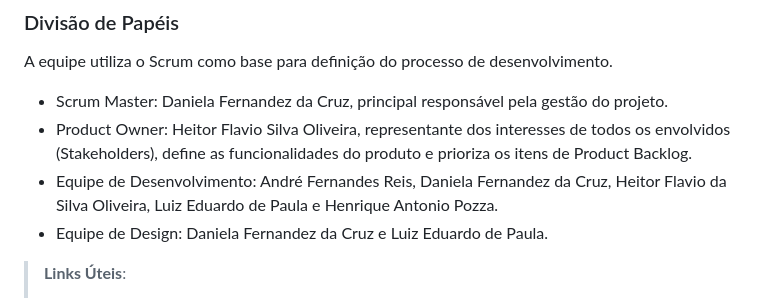
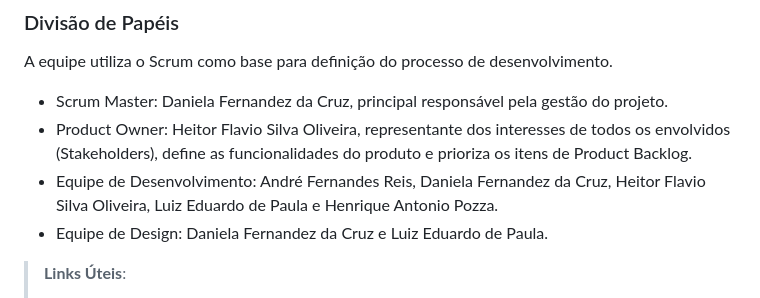
Before and after one commit to ICEI-PUC-Minas-PMV-ADS/pmv-ads-2023-2-e1-proj-web-t5-it-solutions, a Markdown page: documentos/03-Metodologia.md, the part around the change. Drawn GitHub-style.

```diff
--- a/documentos/03-Metodologia.md
+++ b/documentos/03-Metodologia.md
@@ -14,7 +14,7 @@ A equipe utiliza o Scrum como base para definição do processo de desenvolvimen
 
 - Scrum Master: Daniela Fernandez da Cruz, principal responsável pela gestão do projeto.
 - Product Owner: Heitor Flavio Silva Oliveira, representante dos interesses de todos os envolvidos (Stakeholders), define as funcionalidades do produto e prioriza os itens de Product Backlog.
-- Equipe de Desenvolvimento: André Fernandes Reis, Daniela Fernandez da Cruz, Heitor Flavio da Silva Oliveira, Luiz Eduardo de Paula e Henrique Antonio Pozza.
+- Equipe de Desenvolvimento: André Fernandes Reis, Daniela Fernandez da Cruz, Heitor Flavio Silva Oliveira, Luiz Eduardo de Paula e Henrique Antonio Pozza.
 - Equipe de Design: Daniela Fernandez da Cruz e Luiz Eduardo de Paula.
 
 > **Links Úteis**:
```
